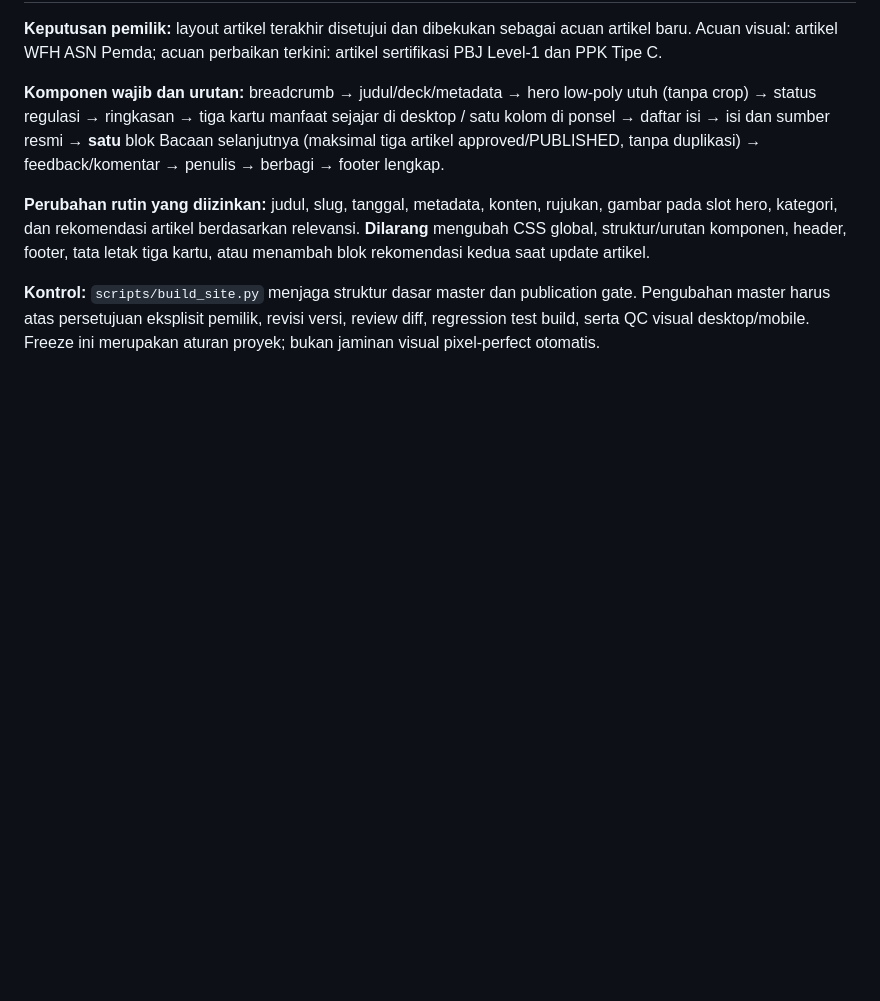
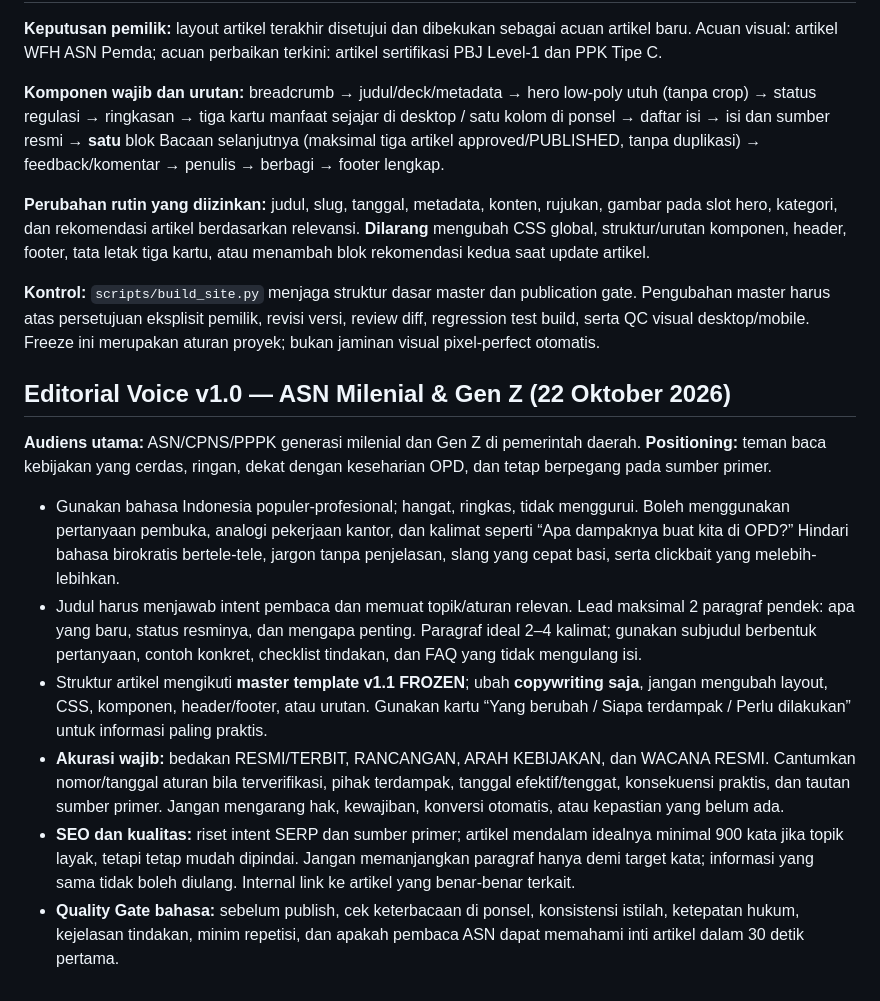
Before and after one commit to wiztechid/asnpemda, a Markdown page: docs/DESIGN-SYSTEM-V1.md, the part around the change. Rendered like a GitHub page; blank space fills up the shorter version.

Commit message:
docs: establish millennial and Gen Z ASN editorial voice without changing frozen master

```diff
--- a/docs/DESIGN-SYSTEM-V1.md
+++ b/docs/DESIGN-SYSTEM-V1.md
@@ -61,3 +61,14 @@ Perubahan artikel hanya mengisi slot konten. Perubahan layout global perlu propo
 **Perubahan rutin yang diizinkan:** judul, slug, tanggal, metadata, konten, rujukan, gambar pada slot hero, kategori, dan rekomendasi artikel berdasarkan relevansi. **Dilarang** mengubah CSS global, struktur/urutan komponen, header, footer, tata letak tiga kartu, atau menambah blok rekomendasi kedua saat update artikel.
 
 **Kontrol:** `scripts/build_site.py` menjaga struktur dasar master dan publication gate. Pengubahan master harus atas persetujuan eksplisit pemilik, revisi versi, review diff, regression test build, serta QC visual desktop/mobile. Freeze ini merupakan aturan proyek; bukan jaminan visual pixel-perfect otomatis.
+
+## Editorial Voice v1.0 — ASN Milenial & Gen Z (22 Oktober 2026)
+
+**Audiens utama:** ASN/CPNS/PPPK generasi milenial dan Gen Z di pemerintah daerah. **Positioning:** teman baca kebijakan yang cerdas, ringan, dekat dengan keseharian OPD, dan tetap berpegang pada sumber primer.
+
+- Gunakan bahasa Indonesia populer-profesional; hangat, ringkas, tidak menggurui. Boleh menggunakan pertanyaan pembuka, analogi pekerjaan kantor, dan kalimat seperti “Apa dampaknya buat kita di OPD?” Hindari bahasa birokratis bertele-tele, jargon tanpa penjelasan, slang yang cepat basi, serta clickbait yang melebih-lebihkan.
+- Judul harus menjawab intent pembaca dan memuat topik/aturan relevan. Lead maksimal 2 paragraf pendek: apa yang baru, status resminya, dan mengapa penting. Paragraf ideal 2–4 kalimat; gunakan subjudul berbentuk pertanyaan, contoh konkret, checklist tindakan, dan FAQ yang tidak mengulang isi.
+- Struktur artikel mengikuti **master template v1.1 FROZEN**; ubah **copywriting saja**, jangan mengubah layout, CSS, komponen, header/footer, atau urutan. Gunakan kartu “Yang berubah / Siapa terdampak / Perlu dilakukan” untuk informasi paling praktis.
+- **Akurasi wajib:** bedakan RESMI/TERBIT, RANCANGAN, ARAH KEBIJAKAN, dan WACANA RESMI. Cantumkan nomor/tanggal aturan bila terverifikasi, pihak terdampak, tanggal efektif/tenggat, konsekuensi praktis, dan tautan sumber primer. Jangan mengarang hak, kewajiban, konversi otomatis, atau kepastian yang belum ada.
+- **SEO dan kualitas:** riset intent SERP dan sumber primer; artikel mendalam idealnya minimal 900 kata jika topik layak, tetapi tetap mudah dipindai. Jangan memanjangkan paragraf hanya demi target kata; informasi yang sama tidak boleh diulang. Internal link ke artikel yang benar-benar terkait.
+- **Quality Gate bahasa:** sebelum publish, cek keterbacaan di ponsel, konsistensi istilah, ketepatan hukum, kejelasan tindakan, minim repetisi, dan apakah pembaca ASN dapat memahami inti artikel dalam 30 detik pertama.
```
